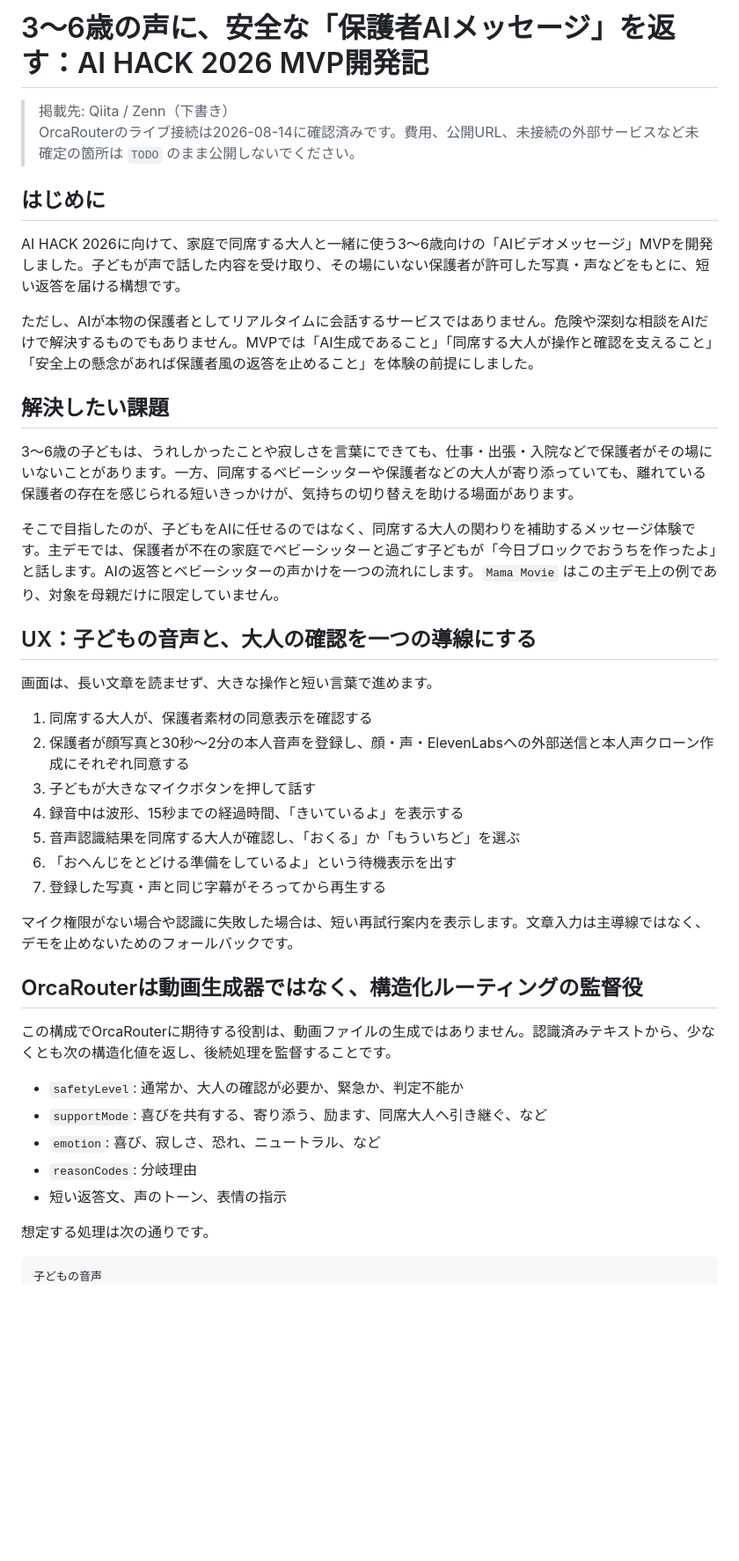
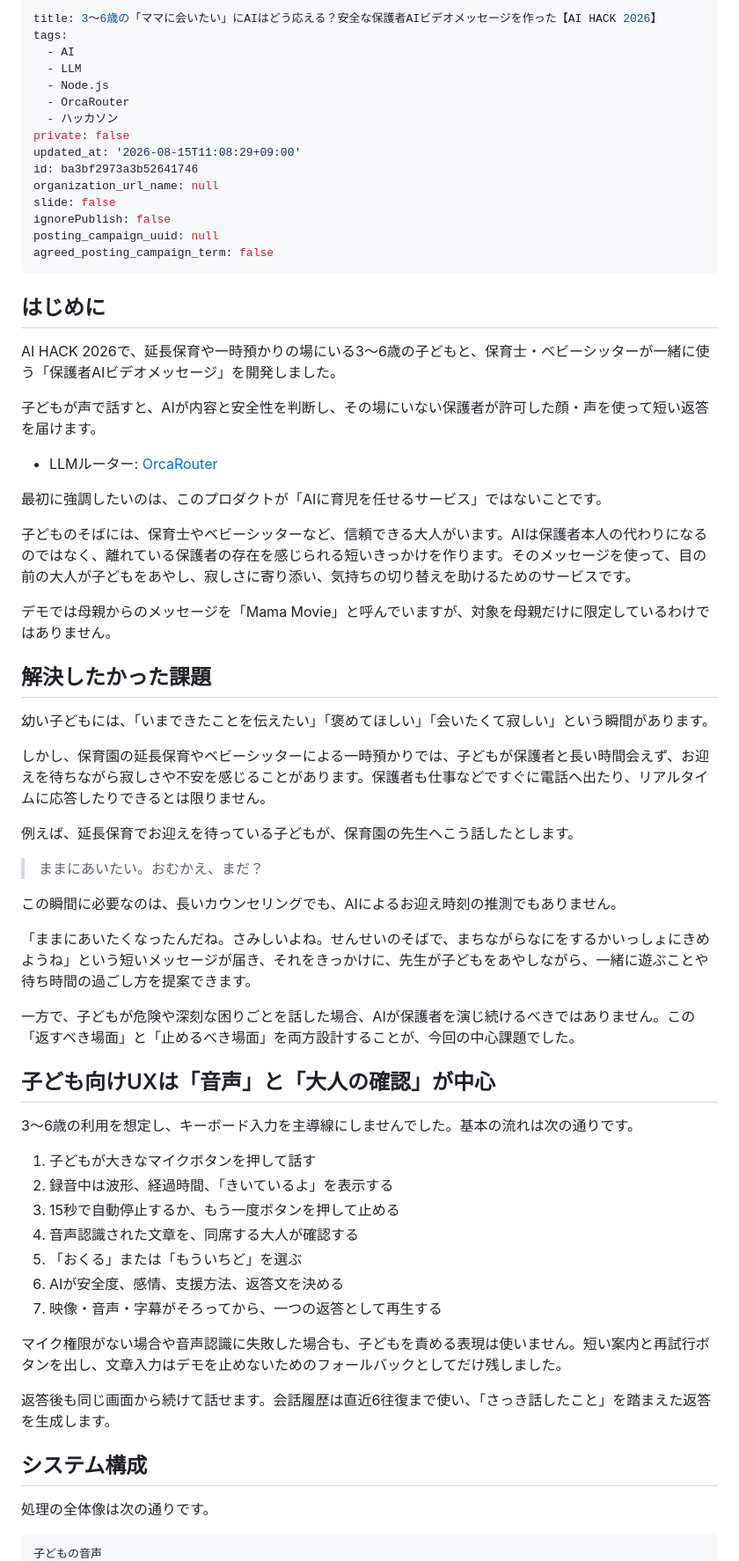
Before and after one commit to NoSea41oceanV/mama-message-ai, a Markdown page: docs/submission/ARTICLE_DRAFT.md, the part around one of its changes. Shown at 88% size. Rendered like a GitHub page; blank space fills up the shorter version.

Commit message:
docs: publish AI HACK Qiita article

````diff
--- a/docs/submission/ARTICLE_DRAFT.md
+++ b/docs/submission/ARTICLE_DRAFT.md
@@ -1,45 +1,70 @@
-# 3〜6歳の声に、安全な「保護者AIメッセージ」を返す：AI HACK 2026 MVP開発記
-
-> 掲載先: Qiita / Zenn（下書き）
-> OrcaRouterのライブ接続は2026-08-14に確認済みです。費用、公開URL、未接続の外部サービスなど未確定の箇所は `TODO` のまま公開しないでください。
+---
+title: 3〜6歳の「ママに会いたい」にAIはどう応える？安全な保護者AIビデオメッセージを作った【AI HACK 2026】
+tags:
+  - AI
+  - LLM
+  - Node.js
+  - OrcaRouter
+  - ハッカソン
+private: false
+updated_at: '2026-08-15T11:08:29+09:00'
+id: ba3bf2973a3b52641746
+organization_url_name: null
+slide: false
+ignorePublish: false
+posting_campaign_uuid: null
+agreed_posting_campaign_term: false
+---
 
 ## はじめに
 
-AI HACK 2026に向けて、家庭で同席する大人と一緒に使う3〜6歳向けの「AIビデオメッセージ」MVPを開発しました。子どもが声で話した内容を受け取り、その場にいない保護者が許可した写真・声などをもとに、短い返答を届ける構想です。
+AI HACK 2026で、延長保育や一時預かりの場にいる3〜6歳の子どもと、保育士・ベビーシッターが一緒に使う「保護者AIビデオメッセージ」を開発しました。
 
-ただし、AIが本物の保護者としてリアルタイムに会話するサービスではありません。危険や深刻な相談をAIだけで解決するものでもありません。MVPでは「AI生成であること」「同席する大人が操作と確認を支えること」「安全上の懸念があれば保護者風の返答を止めること」を体験の前提にしました。
+子どもが声で話すと、AIが内容と安全性を判断し、その場にいない保護者が許可した顔・声を使って短い返答を届けます。
 
-## 解決したい課題
+- LLMルーター: [OrcaRouter](https://docs.orcarouter.ai/ja/introduction)
 
-3〜6歳の子どもは、うれしかったことや寂しさを言葉にできても、仕事・出張・入院などで保護者がその場にいないことがあります。一方、同席するベビーシッターや保護者などの大人が寄り添っていても、離れている保護者の存在を感じられる短いきっかけが、気持ちの切り替えを助ける場面があります。
+最初に強調したいのは、このプロダクトが「AIに育児を任せるサービス」ではないことです。
 
-そこで目指したのが、子どもをAIに任せるのではなく、同席する大人の関わりを補助するメッセージ体験です。主デモでは、保護者が不在の家庭でベビーシッターと過ごす子どもが「今日ブロックでおうちを作ったよ」と話します。AIの返答とベビーシッターの声かけを一つの流れにします。`Mama Movie` はこの主デモ上の例であり、対象を母親だけに限定していません。
+子どものそばには、保育士やベビーシッターなど、信頼できる大人がいます。AIは保護者本人の代わりになるのではなく、離れている保護者の存在を感じられる短いきっかけを作ります。そのメッセージを使って、目の前の大人が子どもをあやし、寂しさに寄り添い、気持ちの切り替えを助けるためのサービスです。
 
-## UX：子どもの音声と、大人の確認を一つの導線にする
+デモでは母親からのメッセージを「Mama Movie」と呼んでいますが、対象を母親だけに限定しているわけではありません。
 
-画面は、長い文章を読ませず、大きな操作と短い言葉で進めます。
+## 解決したかった課題
 
-1. 同席する大人が、保護者素材の同意表示を確認する
-2. 保護者が顔写真と30秒〜2分の本人音声を登録し、顔・声・ElevenLabsへの外部送信と本人声クローン作成にそれぞれ同意する
-3. 子どもが大きなマイクボタンを押して話す
-4. 録音中は波形、15秒までの経過時間、「きいているよ」を表示する
-5. 音声認識結果を同席する大人が確認し、「おくる」か「もういちど」を選ぶ
-6. 「おへんじをとどける準備をしているよ」という待機表示を出す
-7. 登録した写真・声と同じ字幕がそろってから再生する
+幼い子どもには、「いまできたことを伝えたい」「褒めてほしい」「会いたくて寂しい」という瞬間があります。
 
-マイク権限がない場合や認識に失敗した場合は、短い再試行案内を表示します。文章入力は主導線ではなく、デモを止めないためのフォールバックです。
+しかし、保育園の延長保育やベビーシッターによる一時預かりでは、子どもが保護者と長い時間会えず、お迎えを待ちながら寂しさや不安を感じることがあります。保護者も仕事などですぐに電話へ出たり、リアルタイムに応答したりできるとは限りません。
 
-## OrcaRouterは動画生成器ではなく、構造化ルーティングの監督役
+例えば、延長保育でお迎えを待っている子どもが、保育園の先生へこう話したとします。
 
-この構成でOrcaRouterに期待する役割は、動画ファイルの生成ではありません。認識済みテキストから、少なくとも次の構造化値を返し、後続処理を監督することです。
+> ままにあいたい。おむかえ、まだ？
 
-- `safetyLevel`: 通常か、大人の確認が必要か、緊急か、判定不能か
-- `supportMode`: 喜びを共有する、寄り添う、励ます、同席大人へ引き継ぐ、など
-- `emotion`: 喜び、寂しさ、恐れ、ニュートラル、など
-- `reasonCodes`: 分岐理由
-- 短い返答文、声のトーン、表情の指示
+この瞬間に必要なのは、長いカウンセリングでも、AIによるお迎え時刻の推測でもありません。
 
-想定する処理は次の通りです。
+「ままにあいたくなったんだね。さみしいよね。せんせいのそばで、まちながらなにをするかいっしょにきめようね」という短いメッセージが届き、それをきっかけに、先生が子どもをあやしながら、一緒に遊ぶことや待ち時間の過ごし方を提案できます。
+
+一方で、子どもが危険や深刻な困りごとを話した場合、AIが保護者を演じ続けるべきではありません。この「返すべき場面」と「止めるべき場面」を両方設計することが、今回の中心課題でした。
+
+## 子ども向けUXは「音声」と「大人の確認」が中心
+
+3〜6歳の利用を想定し、キーボード入力を主導線にしませんでした。基本の流れは次の通りです。
+
+1. 子どもが大きなマイクボタンを押して話す
+2. 録音中は波形、経過時間、「きいているよ」を表示する
+3. 15秒で自動停止するか、もう一度ボタンを押して止める
+4. 音声認識された文章を、同席する大人が確認する
+5. 「おくる」または「もういちど」を選ぶ
+6. AIが安全度、感情、支援方法、返答文を決める
+7. 映像・音声・字幕がそろってから、一つの返答として再生する
+
+マイク権限がない場合や音声認識に失敗した場合も、子どもを責める表現は使いません。短い案内と再試行ボタンを出し、文章入力はデモを止めないためのフォールバックとしてだけ残しました。
+
+返答後も同じ画面から続けて話せます。会話履歴は直近6往復まで使い、「さっき話したこと」を踏まえた返答を生成します。
+
+## システム構成
+
+処理の全体像は次の通りです。
 
 ```text
 子どもの音声
````
Also changed, not shown: other parts of docs/submission/ARTICLE_DRAFT.md (+242 -107 lines).
